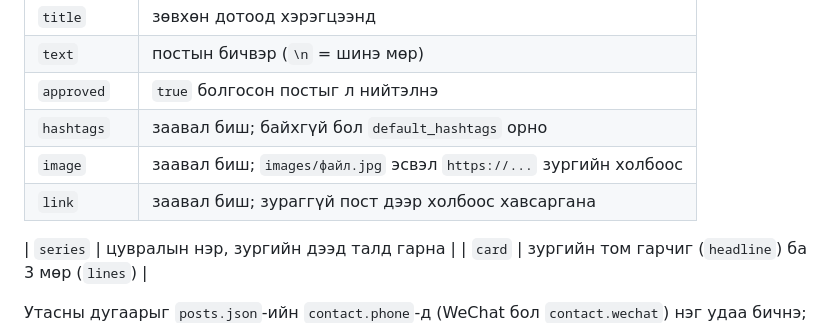
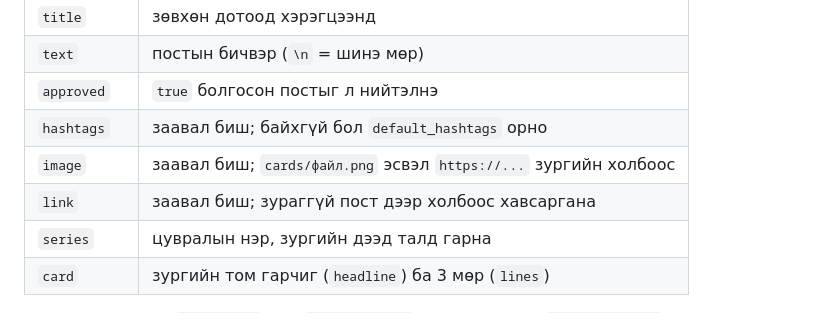
Before and after one commit to Asmodify/OpendeGPS-fuel-notify, a Markdown page: facebook/README.md, the part around the change. Rendered like a GitHub page.

Commit message:
Fix README post-field table
Co-Authored-By: Claude Opus 5.5 (1M context) <noreply@anthropic.com>
Claude-Session: https://claude.ai/code/session_01ABaSHbFpxqqdNWXrawr1Yb

```diff
--- a/facebook/README.md
+++ b/facebook/README.md
@@ -16,9 +16,8 @@ Open Development-ийн Facebook хуудас (id `61593781929270`) руу `post
 | `text` | постын бичвэр (`\n` = шинэ мөр) |
 | `approved` | `true` болгосон постыг л нийтэлнэ |
 | `hashtags` | заавал биш; байхгүй бол `default_hashtags` орно |
-| `image` | заавал биш; `images/файл.jpg` эсвэл `https://...` зургийн холбоос |
+| `image` | заавал биш; `cards/файл.png` эсвэл `https://...` зургийн холбоос |
 | `link` | заавал биш; зураггүй пост дээр холбоос хавсаргана |
-
 | `series` | цувралын нэр, зургийн дээд талд гарна |
 | `card` | зургийн том гарчиг (`headline`) ба 3 мөр (`lines`) |
 
```
